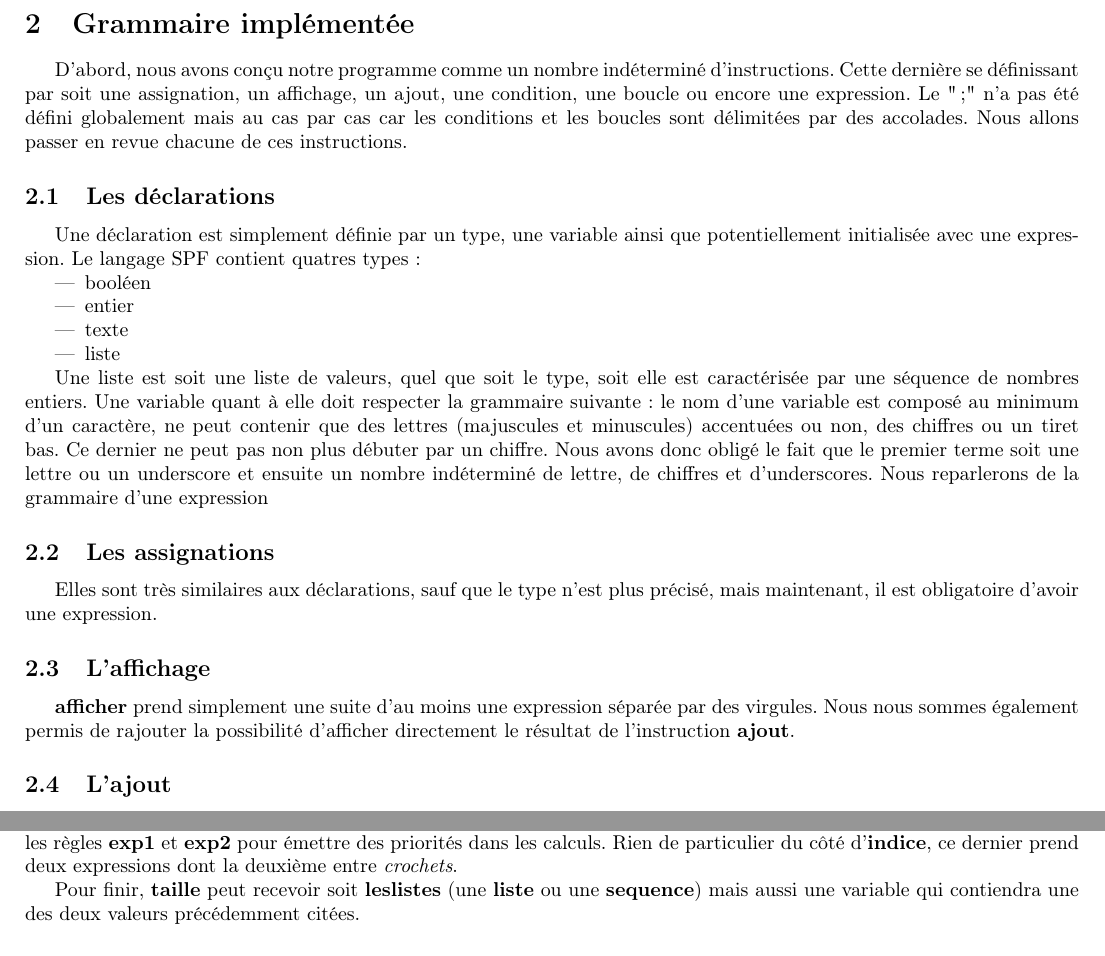
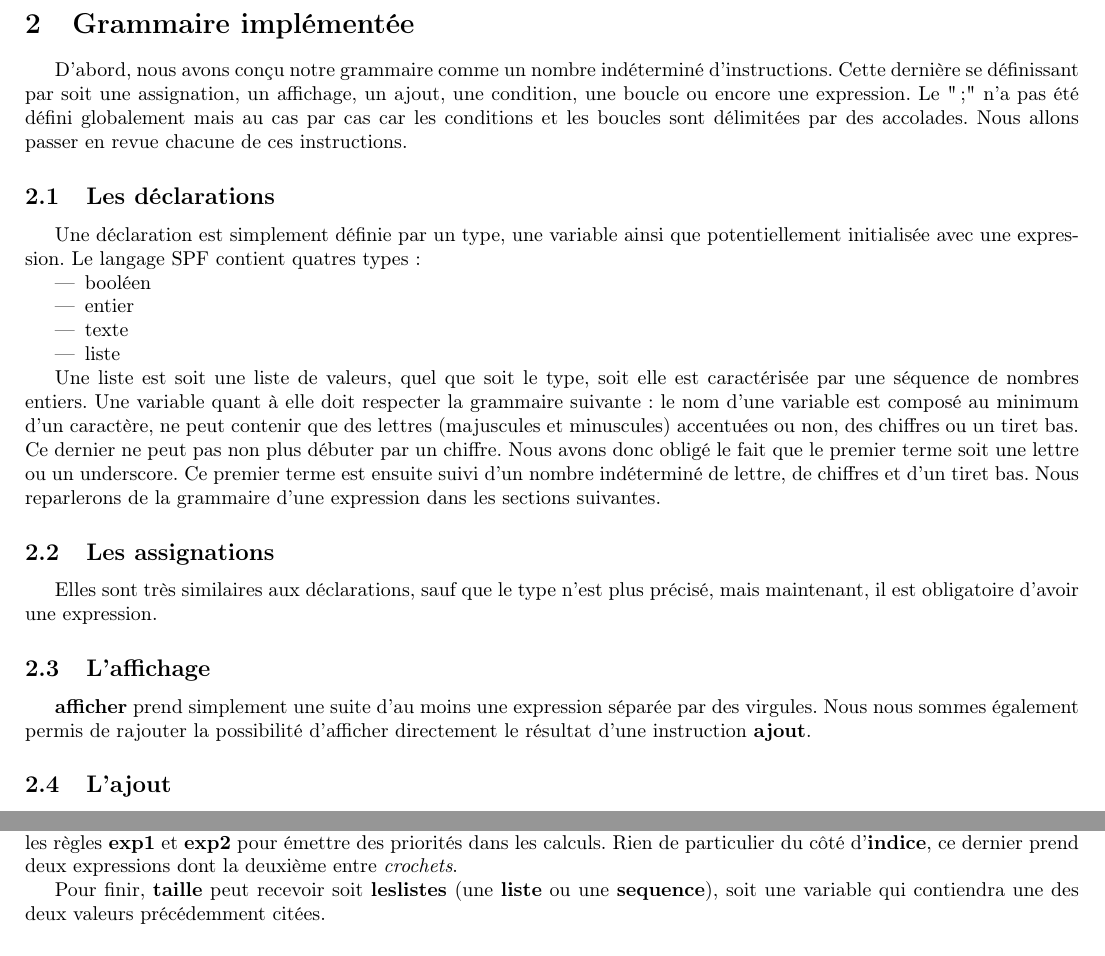
Before and after one commit to fadri14/Compilation_projet, a LaTeX document (Rapport/main.tex, which reads Rapport/approche.tex): two parts of pages 4 and 5 of 7, joined at a grey line, cut so that both start at the same text. Compiled offline with pdfLaTeX.

Commit message:
minis modifs

```diff
--- a/Rapport/approche.tex
+++ b/Rapport/approche.tex
@@ -1,13 +1,10 @@
-%Claire : Doit-on mettre des parties de notre code dans le rapport pour que le prof l'ait sous les yeux avec les explications ?
-%J'ai un peu reformulé certaines phrases et corrigé qlq fautes d'ortho
-%Pour certains trucs j'ai mis en commentaire pour être sûre
 %nbres dans grammaire + priorité
 %Suffixe dans exception aller voir
 %255-262 spf.py
 %littéraux -> 2t
 %Q = question
 \section{Grammaire implémentée}
-D'abord, nous avons conçu notre programme % grammaire non?
+D'abord, nous avons conçu notre grammaire
 comme un nombre indéterminé d'instructions.
 Cette dernière se définissant par soit une assignation, un affichage, un ajout, une condition, une boucle ou encore une expression.
 Le ";" n'a pas été défini globalement mais au cas par cas car les conditions et les boucles sont délimitées par des accolades.
@@ -24,33 +21,30 @@ Le langage SPF contient quatres types:
 \item liste
 \end{itemize}
 
-Une liste est soit une liste de valeurs, quel que soit le type, soit elle est caractérisée par une séquence de nombres entiers. %ça peut être une liste de mots aussi
+Une liste est soit une liste de valeurs, quel que soit le type, soit elle est caractérisée par une séquence de nombres entiers.
 Une variable quant à elle doit respecter la grammaire suivante:
-le nom d’une variable est composé au minimum d’un caractère, ne peut contenir que des lettres (majuscules et minuscules) accentuées ou non, des chiffres ou un tiret bas. %underscore
+le nom d’une variable est composé au minimum d’un caractère, ne peut contenir que des lettres (majuscules et minuscules) accentuées ou non, des chiffres ou un tiret bas.
 Ce dernier ne peut pas non plus débuter par un chiffre.
-Nous avons donc obligé le fait que le premier terme soit une lettre ou un underscore et ensuite un nombre indéterminé de lettre, de chiffres et d'underscores. %Ce premier terme est ensuite suivi de ...
-Nous reparlerons de la grammaire d'une expression %dans les sections suivantes.
+Nous avons donc obligé le fait que le premier terme soit une lettre ou un underscore. Ce premier terme est ensuite suivi d'un nombre indéterminé de lettre, de chiffres et d'un tiret bas.
+Nous reparlerons de la grammaire d'une expression dans les sections suivantes.
 
 \subsection{Les assignations}
 Elles sont très similaires aux déclarations, sauf que le type n'est plus précisé, mais maintenant, il est obligatoire d'avoir une expression.
 
 \subsection{L'affichage}
-%L'action d'\textbf{afficher}
 \textbf{afficher} prend simplement une suite d'au moins une expression séparée par des virgules.
-Nous nous sommes également permis de rajouter la possibilité d'afficher directement le résultat de l'instruction \textbf{ajout}. %d'une instruction
-%afficher exp -> exp ça peut être une opération, pourquoi ajout pas considéré comme opération (choix?)
+Nous nous sommes également permis de rajouter la possibilité d'afficher directement le résultat d'une instruction \textbf{ajout}.
 
 \subsection{L'ajout}
 Pour \textbf{ajout}, nous définissons une grammaire avec une expression et une variable dans laquelle sera rajoutée le résultat de l'expression.
 
 \subsection{Les boucles}
-%Pareil que afficher c'est bizarre de commencer sans maj la phrase ^^
 \textbf{boucle} représente simplement les deux possibilités de boucles offertes par le langage SPF.
 Il faut prendre en compte que \textbf{tantque} prend une expression et une suite d'instructions. Et \textbf{pourchaque} nécessite aussi une variable et son type en plus.
 
 \subsection{Les conditions}
 Tout comme le point précédent, \textbf{condition} contient une règle \textbf{si} qui exécute les instructions en fonction de la condition.
-%Maj?
+
 \textbf{sisinon} est une extension de \textbf{si} qui prend en plus d'autres instructions dans un autre corps d'accolades.
 
 \subsection{Les expressions}
@@ -66,16 +60,13 @@ Les littéraux représentent toutes les valeurs possibles par rapport aux quatre
 \paragraph{Les textes}: une suite de n'importe quels symboles entre deux \textit{guillemets}.
 
 \paragraph{Les listes}: soit une liste d'expressions entre \textit{crochets} séparées par des \textit{virgules}, soit une séquence définie par deux expressions entre \textit{crochets} séparées par un \textit{deux-points}.
-%Sequence grammaire pour exp ok -> mais on gère plus loin c'est quoi exp
 
 \subsubsection{Les opérations}
 Mises à part les opérations \textbf{indice} et \textbf{taille}, les autres opérations sont toutes composées d'une ou deux expressions ainsi que de mots clés pour les différencier.
 Attention au niveau des opérations mathématiques, nous avons mis en place les règles \textbf{exp1} et \textbf{exp2} pour émettre des priorités dans les calculs.
 Rien de particulier du côté d'\textbf{indice}, ce dernier prend deux expressions dont la deuxième entre \textit{crochets}.
 
-%truc qui cloche avec soit et mais aussi
-Pour finir, \textbf{taille} peut recevoir soit \textbf{leslistes} (une \textbf{liste} ou une \textbf{sequence})
-mais aussi une variable qui contiendra une des deux valeurs précédemment citées.
+Pour finir, \textbf{taille} peut recevoir soit \textbf{leslistes} (une \textbf{liste} ou une \textbf{sequence}), soit une variable qui contiendra une des deux valeurs précédemment citées.
 
 \subsection{Autres}
 Nous avons également défini une règle pour ignorer tous les espaces blancs et une règle pour ignorer tous les caractères après un \textit{dièse} sur une ligne.
```
Also changed, not shown: Rapport/conclusion.tex (+0 -3 lines), Rapport/intro.tex (+0 -1 lines), Rapport/approche.tex (7 more changed lines).
